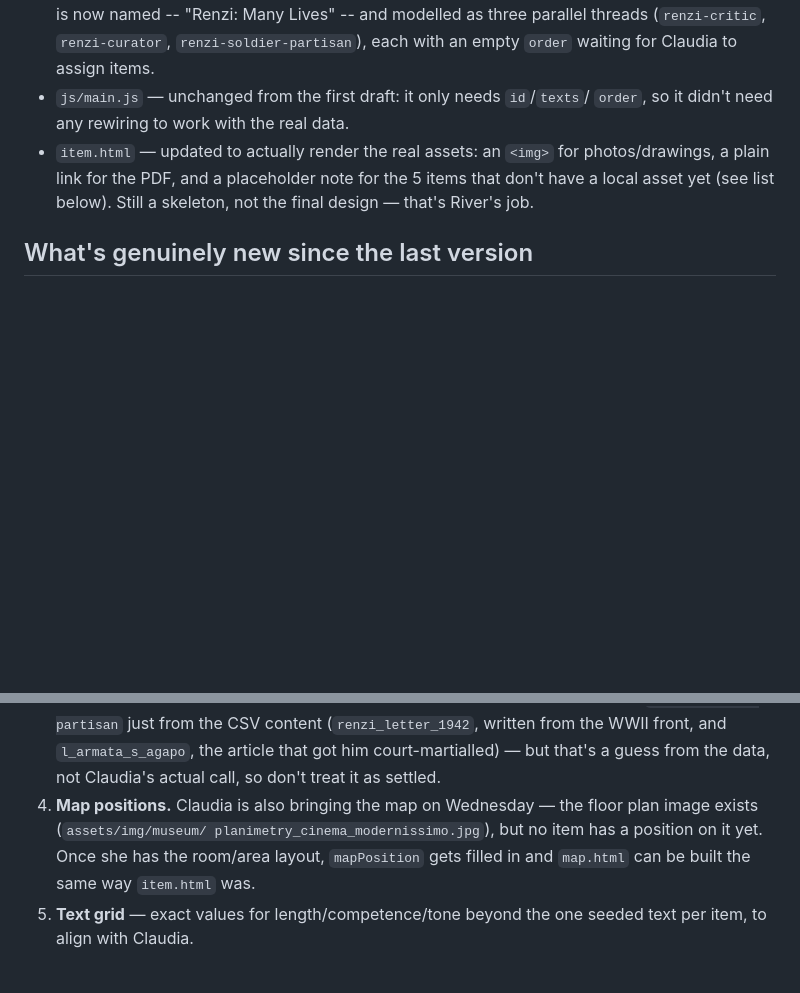
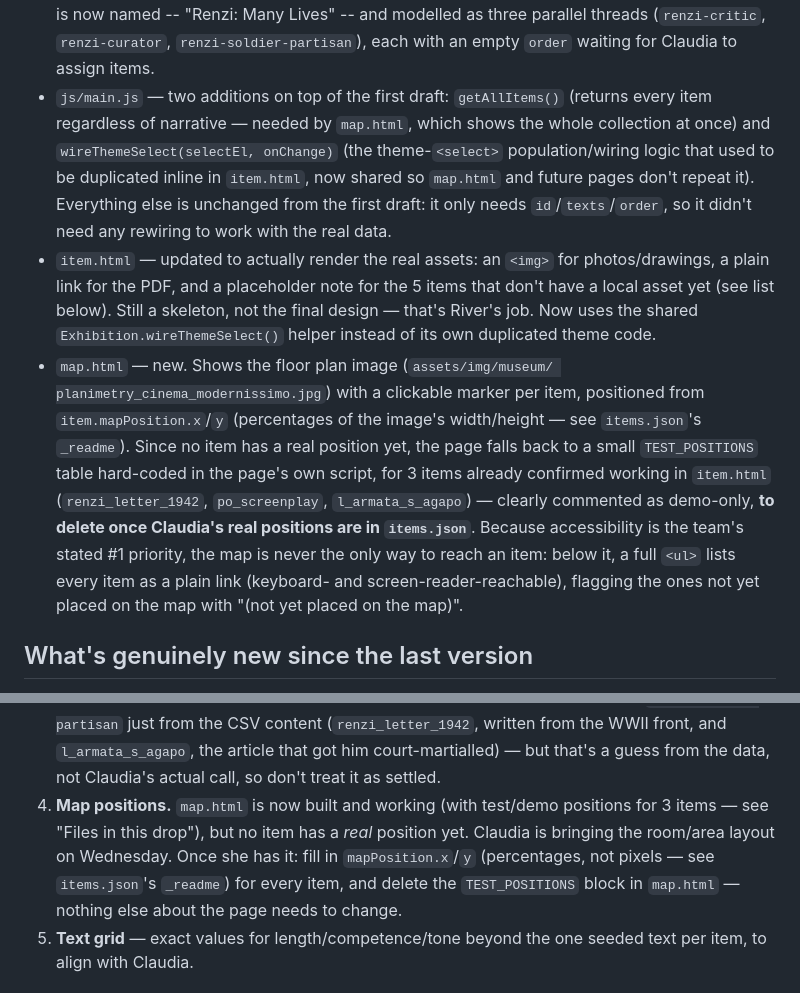
Before and after one commit to CineFiles25/MMMM-TheRevolussionOfRenzoRenzi, a Markdown page: ARCHITECTURE-NOTES.md, 2 parts joined by grey strips. GitHub-like rendering; blank space fills up the shorter version.

```diff
--- a/ARCHITECTURE-NOTES.md
+++ b/ARCHITECTURE-NOTES.md
@@ -22,12 +22,33 @@ real `data/items.csv` instead of placeholders.
   "Renzi: Many Lives" -- and modelled as three parallel threads
   (`renzi-critic`, `renzi-curator`, `renzi-soldier-partisan`), each with an
   empty `order` waiting for Claudia to assign items.
-- `js/main.js` — unchanged from the first draft: it only needs `id`/`texts`/
-  `order`, so it didn't need any rewiring to work with the real data.
+- `js/main.js` — two additions on top of the first draft: `getAllItems()`
+  (returns every item regardless of narrative — needed by `map.html`,
+  which shows the whole collection at once) and `wireThemeSelect(selectEl,
+  onChange)` (the theme-`<select>` population/wiring logic that used to be
+  duplicated inline in `item.html`, now shared so `map.html` and future
+  pages don't repeat it). Everything else is unchanged from the first
+  draft: it only needs `id`/`texts`/`order`, so it didn't need any
+  rewiring to work with the real data.
 - `item.html` — updated to actually render the real assets: an `<img>` for
   photos/drawings, a plain link for the PDF, and a placeholder note for the
   5 items that don't have a local asset yet (see list below). Still a
-  skeleton, not the final design — that's River's job.
+  skeleton, not the final design — that's River's job. Now uses the shared
+  `Exhibition.wireThemeSelect()` helper instead of its own duplicated theme
+  code.
+- `map.html` — new. Shows the floor plan image (`assets/img/museum/
+  planimetry_cinema_modernissimo.jpg`) with a clickable marker per item,
+  positioned from `item.mapPosition.x`/`y` (percentages of the image's
+  width/height — see `items.json`'s `_readme`). Since no item has a real
+  position yet, the page falls back to a small `TEST_POSITIONS` table
+  hard-coded in the page's own script, for 3 items already confirmed
+  working in `item.html` (`renzi_letter_1942`, `po_screenplay`,
+  `l_armata_s_agapo`) — clearly commented as demo-only, **to delete once
+  Claudia's real positions are in `items.json`**. Because accessibility is
+  the team's stated #1 priority, the map is never the only way to reach an
+  item: below it, a full `<ul>` lists every item as a plain link (keyboard-
+  and screen-reader-reachable), flagging the ones not yet placed on the
+  map with "(not yet placed on the map)".
 
 ## What's genuinely new since the last version
 
@@ -66,11 +87,13 @@ real `data/items.csv` instead of placeholders.
    written from the WWII front, and `l_armata_s_agapo`, the article that
    got him court-martialled) — but that's a guess from the data, not
    Claudia's actual call, so don't treat it as settled.
-4. **Map positions.** Claudia is also bringing the map on Wednesday — the
-   floor plan image exists (`assets/img/museum/
-   planimetry_cinema_modernissimo.jpg`), but no item has a position on it
-   yet. Once she has the room/area layout, `mapPosition` gets filled in and
-   `map.html` can be built the same way `item.html` was.
+4. **Map positions.** `map.html` is now built and working (with test/demo
+   positions for 3 items — see "Files in this drop"), but no item has a
+   *real* position yet. Claudia is bringing the room/area layout on
+   Wednesday. Once she has it: fill in `mapPosition.x`/`y` (percentages,
+   not pixels — see `items.json`'s `_readme`) for every item, and delete
+   the `TEST_POSITIONS` block in `map.html` — nothing else about the page
+   needs to change.
 5. **Text grid** — exact values for length/competence/tone beyond the one
    seeded text per item, to align with Claudia.
 
```
